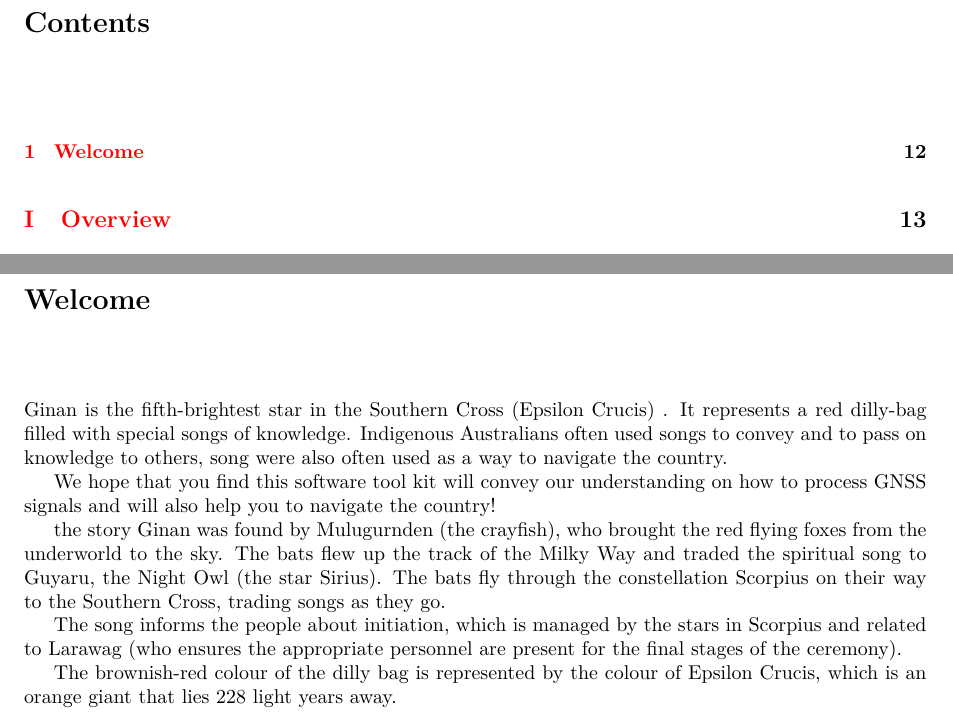
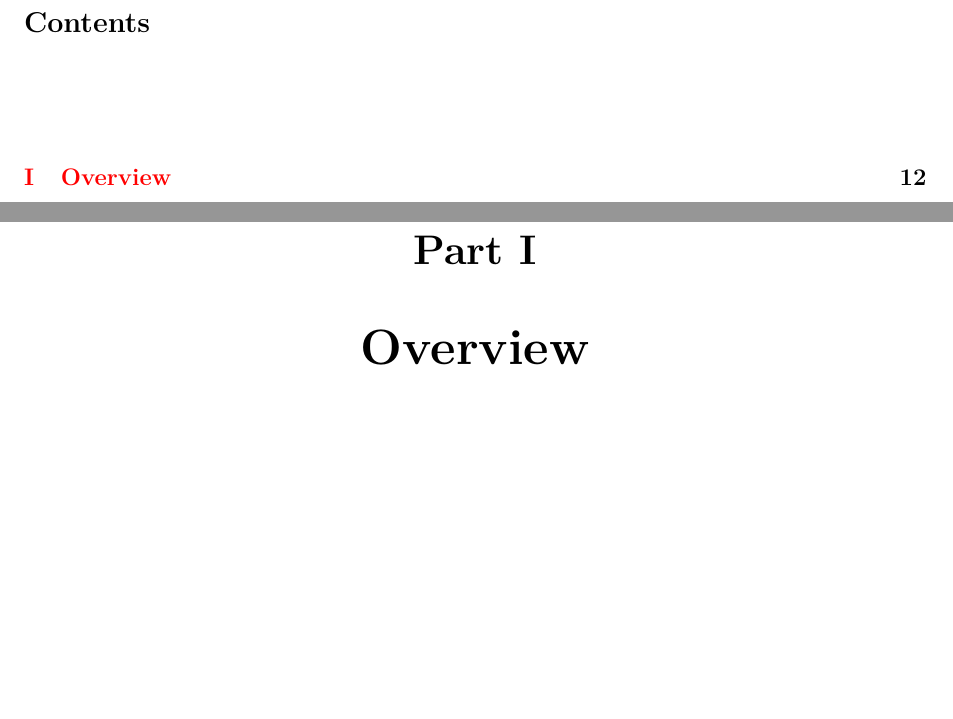
Before and after one commit to RodrigoNaves/ginan-bitbucket-update-tests, a LaTeX thesis (docs/manual/main.tex, which reads docs/manual/welcome.tex): two parts of pages 3 and 12 of 102 before the commit and two parts of pages 3 and 12 of 101 after it, joined at a grey line, cut so that both start at the same text, the shorter picture padded with empty space. Compiled offline with pdfLaTeX.

Commit message:
welcom section hidden

```diff
--- a/docs/manual/welcome.tex
+++ b/docs/manual/welcome.tex
@@ -1,7 +1,9 @@
 \chapter{Welcome}
 \label{ch:Ginan}
 
-Ginan is the fifth-brightest star in the Southern Cross (Epsilon Crucis) . It represents a red dilly-bag filled with special songs of knowledge.
+We would like to thank the Wardaman people for permission in the use of their word Ginan.
+
+Ginan is the fifth-brightest star in the Southern Cross (Epsilon Crucis). It represents a red dilly-bag filled with special songs of knowledge.
 Indigenous Australians often used songs to convey and to pass on knowledge to others, song were also often used as a way to navigate the country.
 
 We hope that you find this software tool kit will convey our understanding on how to process GNSS signals and will also help you to navigate the country!
```
Also changed, not shown: docs/manual/main.tex (+1 -1 lines).
